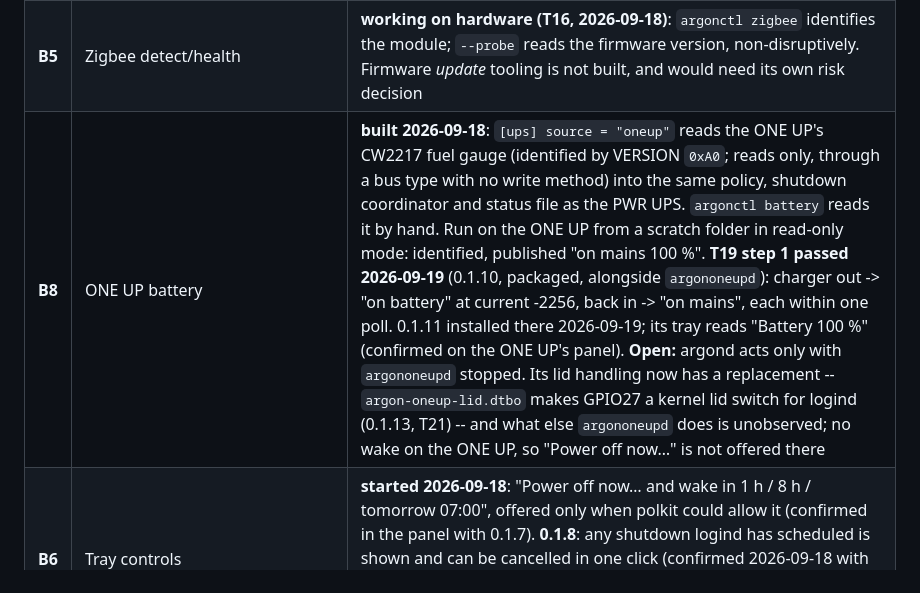
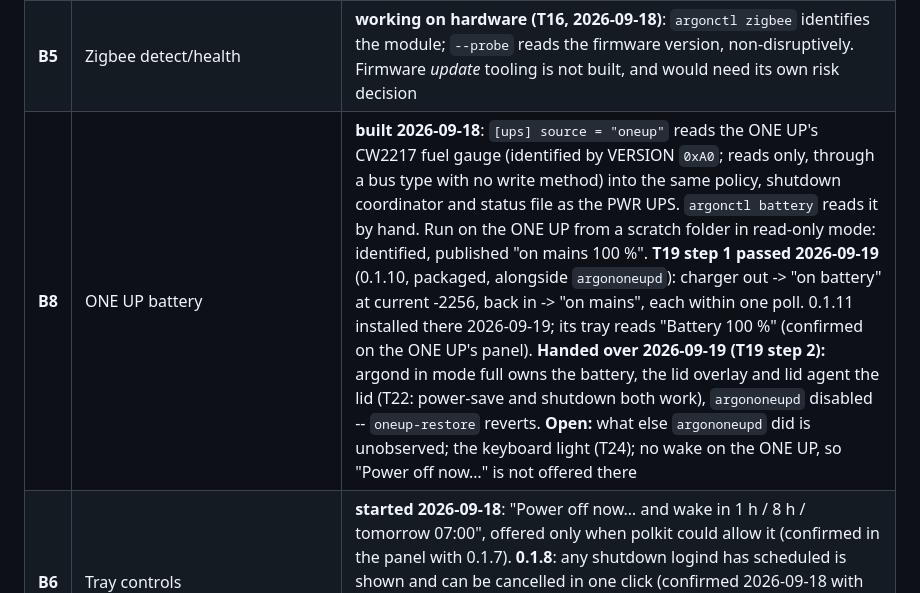
Before and after one commit to dc0sk/argon-utils, a Markdown page: docs/project/OPEN.md, the part around the change. GitHub-like rendering.

```diff
--- a/docs/project/OPEN.md
+++ b/docs/project/OPEN.md
@@ -40,7 +40,7 @@ Deliverables from the plan that do not exist yet, so nothing claims them by omis
 | **B4** | UPS scheduled wake | **clock sync built 2026-09-18**: argond checks the UPS clock at startup and every 6 h and sets it when more than 2 s off (full mode, NTP-synced system clock, `sync_clock`). **Built 2026-09-18**: `argonctl poweroff --wake-at` (argond sets the wake, reads it back, then powers off) and a safety net that parks any schedule coming due on a running machine. **T18** is the real test, waiting for a run |
 | ~~**B7**~~ | ~~Persistent drift record~~ — **built 2026-09-18**: every clock check appends to `/var/lib/argon-utils/clock.log` (bounded to 1,000 lines, cut to the newest 500), and `argonctl rtc` reports a rate once an uncorrected stretch spans a day. Earlier points, before the record existed: +0 s at 11:52 and +0/+1 s at 13:52 UTC on 2026-09-18, after T15 set the clock at 11:19 | — |
 | **B5** | Zigbee detect/health | **working on hardware (T16, 2026-09-18)**: `argonctl zigbee` identifies the module; `--probe` reads the firmware version, non-disruptively. Firmware *update* tooling is not built, and would need its own risk decision |
-| **B8** | ONE UP battery | **built 2026-09-18**: `[ups] source = "oneup"` reads the ONE UP's CW2217 fuel gauge (identified by VERSION `0xA0`; reads only, through a bus type with no write method) into the same policy, shutdown coordinator and status file as the PWR UPS. `argonctl battery` reads it by hand. Run on the ONE UP from a scratch folder in read-only mode: identified, published "on mains 100 %". **T19 step 1 passed 2026-09-19** (0.1.10, packaged, alongside `argononeupd`): charger out -> "on battery" at current -2256, back in -> "on mains", each within one poll. 0.1.11 installed there 2026-09-19; its tray reads "Battery 100 %" (confirmed on the ONE UP's panel). **Open:** argond acts only with `argononeupd` stopped. Its lid handling now has a replacement -- `argon-oneup-lid.dtbo` makes GPIO27 a kernel lid switch for logind (0.1.13, T21) -- and what else `argononeupd` does is unobserved; no wake on the ONE UP, so "Power off now…" is not offered there |
+| **B8** | ONE UP battery | **built 2026-09-18**: `[ups] source = "oneup"` reads the ONE UP's CW2217 fuel gauge (identified by VERSION `0xA0`; reads only, through a bus type with no write method) into the same policy, shutdown coordinator and status file as the PWR UPS. `argonctl battery` reads it by hand. Run on the ONE UP from a scratch folder in read-only mode: identified, published "on mains 100 %". **T19 step 1 passed 2026-09-19** (0.1.10, packaged, alongside `argononeupd`): charger out -> "on battery" at current -2256, back in -> "on mains", each within one poll. 0.1.11 installed there 2026-09-19; its tray reads "Battery 100 %" (confirmed on the ONE UP's panel). **Handed over 2026-09-19 (T19 step 2):** argond in mode full owns the battery, the lid overlay and lid agent the lid (T22: power-save and shutdown both work), `argononeupd` disabled -- `oneup-restore` reverts. **Open:** what else `argononeupd` did is unobserved; the keyboard light (T24); no wake on the ONE UP, so "Power off now…" is not offered there |
 | **B6** | Tray controls | **started 2026-09-18**: "Power off now… and wake in 1 h / 8 h / tomorrow 07:00", offered only when polkit could allow it (confirmed in the panel with 0.1.7). **0.1.8**: any shutdown logind has scheduled is shown and can be cancelled in one click (confirmed 2026-09-18 with `shutdown -P +30`, cancelled from the tray); argond's low-battery poweroff keeps its two-step cancel. OLED on/off and more would each need a D-Bus method |
 
 Done since the plan: the tray icon (`argon-tray`, confirmed on the Pi desktop panel
```
Also changed, not shown: docs/testing/HUMAN-TASKS.md (+12 -12 lines).
